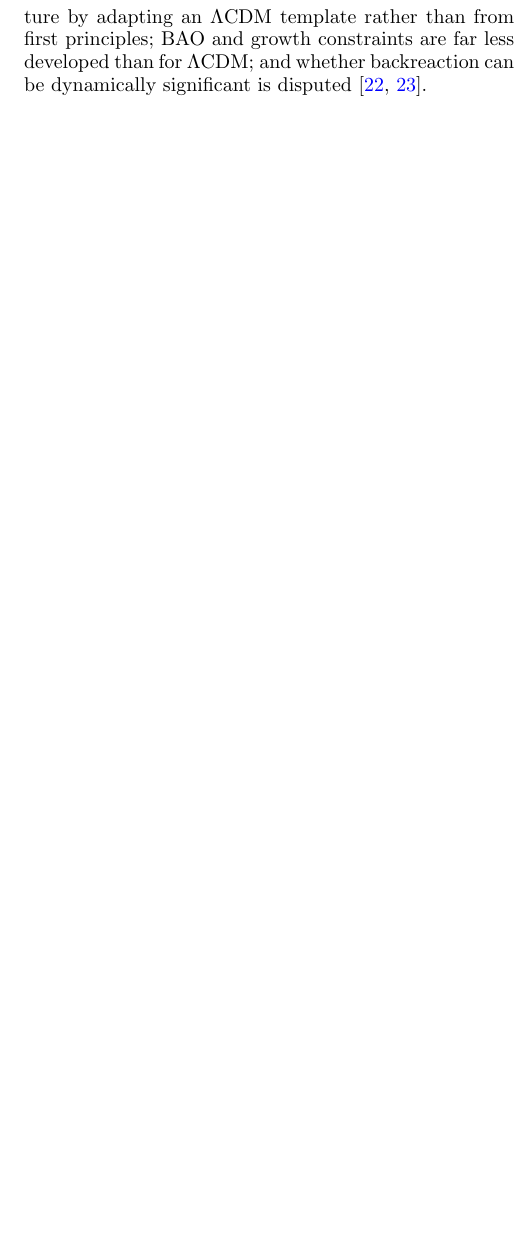
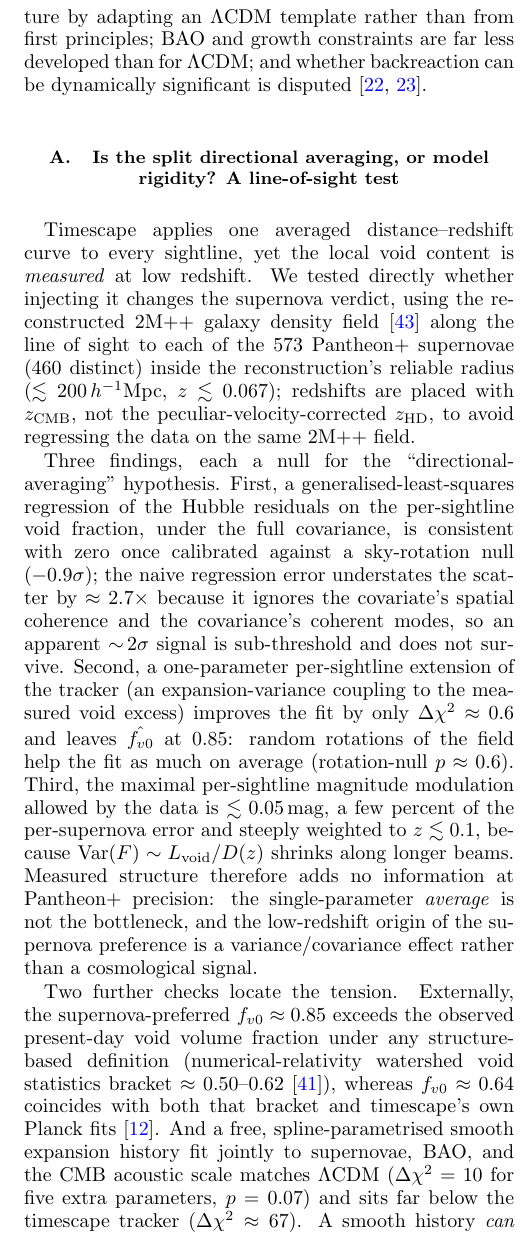
Before and after one commit to szhygulin/timescape-hubble-tension, a LaTeX paper (timescape-hubble-tension.tex): part of one column of page 8 of 9 before the commit and part of one column of page 8 of 10 after it, cut so that both start at the same text, the shorter picture padded with empty space. Compiled offline with pdfLaTeX.

Commit message:
Paper: add Phase 3 line-of-sight void test to the Discussion
New subsection sec:losvoids: injecting the measured 2M++/Carrick+2015 LOS void content per
supernova changes nothing (GLS regression null vs a sky-rotation null; per-sightline coupling
leaves f_v0 at 0.85; max effect <=0.05 mag, low-z). Externally f_v0~0.85 exceeds the observed
void volume fraction bracket ~0.50-0.62 (Williams+2024) while ~0.64 is plausible; and a free
smooth expansion history reconciles SN+BAO+CMB (~LCDM) far better than the timescape tracker
(dchi2~67). Locates the SN-vs-BAO+CMB split in the one-parameter rigidity of the averaged
history, strengthening the recasting interpretation. Adds the Carrick2015 bibitem (2M++ field).
Not compiled (no local TeX engine).

Co-Authored-By: Claude Opus 4.8 (1M context) <noreply@anthropic.com>

```diff
--- a/timescape-hubble-tension.tex
+++ b/timescape-hubble-tension.tex
@@ -685,3 +685,37 @@ template rather than from first principles; BAO and growth constraints are far
 less developed than for $\Lcdm$; and whether backreaction can be dynamically
 significant is disputed \cite{GreenWald2014,Buchert2015}.
 
+\subsection{Is the split directional averaging, or model rigidity? A line-of-sight test}
+\label{sec:losvoids}
+Timescape applies one averaged distance--redshift curve to every sightline, yet the local
+void content is \emph{measured} at low redshift. We tested directly whether injecting it changes
+the supernova verdict, using the reconstructed 2M$++$ galaxy density field
+\cite{Carrick2015} along the line of sight to each of the 573 Pantheon$+$ supernovae
+($460$ distinct) inside the reconstruction's reliable radius ($\lesssim200\,h^{-1}$Mpc,
+$z\lesssim0.067$); redshifts are placed with $z_{\rm CMB}$, not the peculiar-velocity-corrected
+$z_{\rm HD}$, to avoid regressing the data on the same 2M$++$ field.
+
+Three findings, each a null for the ``directional-averaging'' hypothesis. First, a generalised-least-squares
+regression of the Hubble residuals on the per-sightline void fraction, under the full
+covariance, is consistent with zero once calibrated against a sky-rotation null
+($-0.9\sigma$); the naive regression error understates the scatter by $\approx2.7\times$
+because it ignores the covariate's spatial coherence and the covariance's coherent modes, so an
+apparent $\sim\!2\sigma$ signal is sub-threshold and does not survive. Second, a one-parameter
+per-sightline extension of the tracker (an expansion-variance coupling to the measured void excess)
+improves the fit by only $\Delta\chi^{2}\approx0.6$ and leaves $\hat\fvo$ at $0.85$: random
+rotations of the field help the fit as much on average (rotation-null $p\approx0.6$). Third, the
+maximal per-sightline magnitude modulation allowed by the data is $\lesssim0.05$\,mag, a few percent
+of the per-supernova error and steeply weighted to $z\lesssim0.1$, because $\mathrm{Var}(F)\sim
+L_{\rm void}/D(z)$ shrinks along longer beams. Measured structure therefore adds no information
+at Pantheon$+$ precision: the single-parameter \emph{average} is not the bottleneck, and the
+low-redshift origin of the supernova preference is a variance/covariance effect rather than a
+cosmological signal.
+
+Two further checks locate the tension. Externally, the supernova-preferred $\fvo\approx0.85$
+exceeds the observed present-day void volume fraction under any structure-based definition
+(numerical-relativity watershed void statistics bracket $\approx0.50$--$0.62$
+\cite{Williams2024}), whereas $\fvo\approx0.64$ coincides with both that bracket and
+timescape's own Planck fits \cite{Nazer2015}. And a free, spline-parametrised smooth expansion
+history fit jointly to supernovae, BAO, and the CMB acoustic scale matches $\Lcdm$
+($\Delta\chi^{2}=10$ for five extra parameters, $p=0.07$) and sits far below the timescape
+tracker ($\Delta\chi^{2}\approx67$). A smooth history \emph{can} reconcile the three datasets;
```
Also changed, not shown: timescape-hubble-tension.tex (7 more changed lines).
